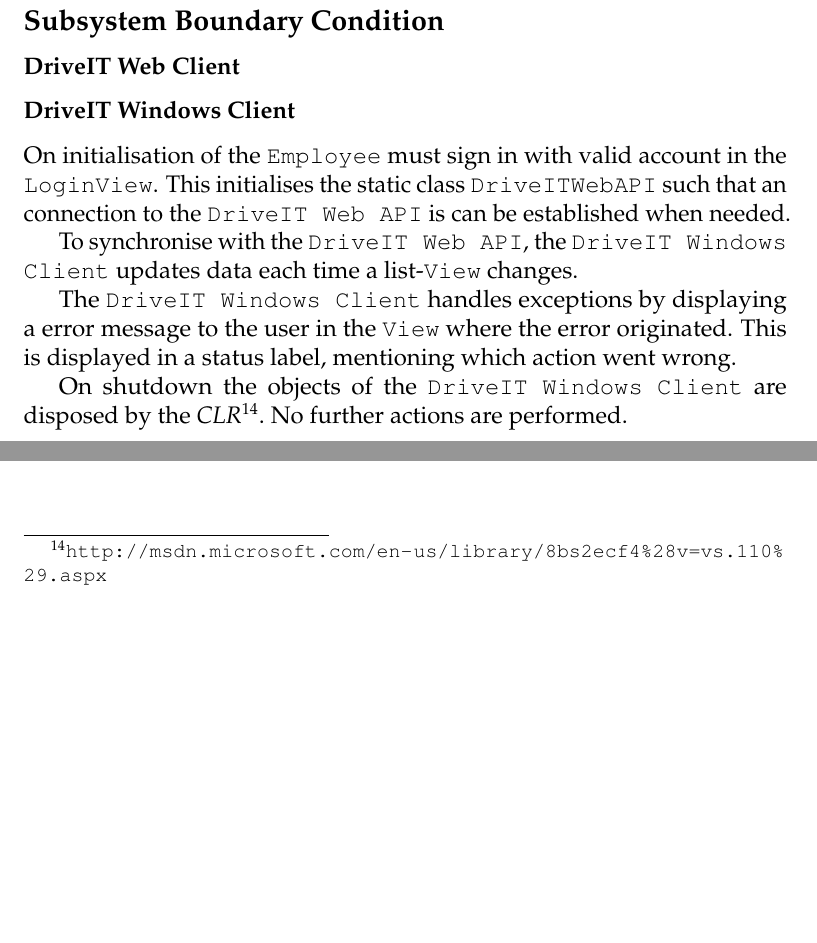
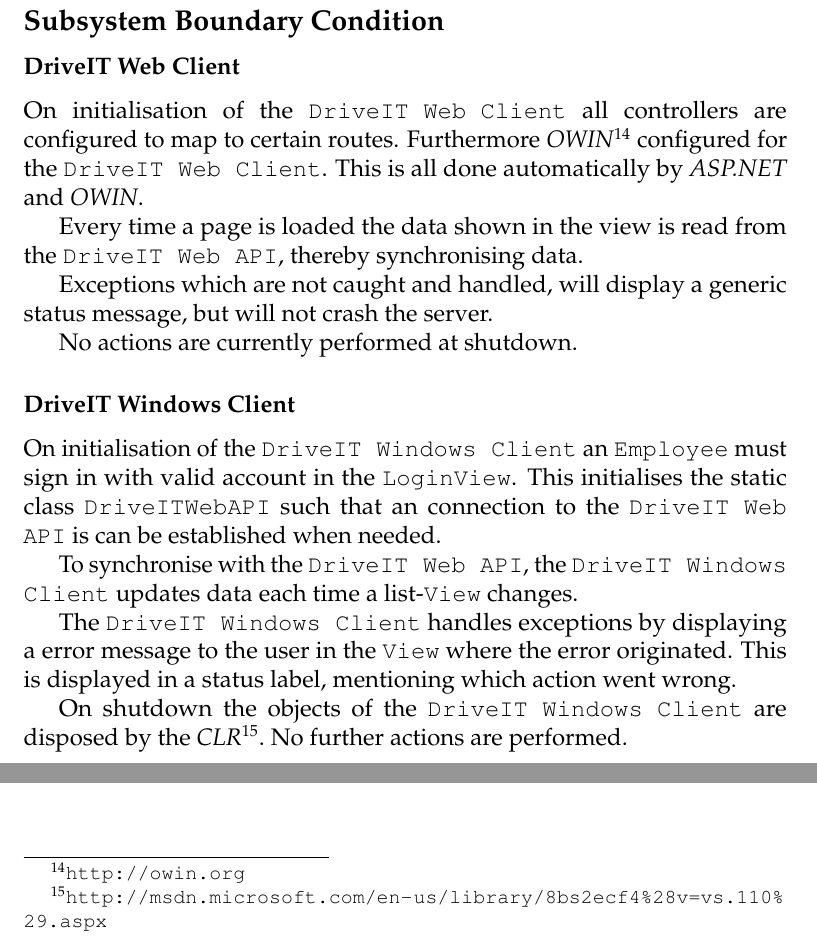
Before and after one commit to andersfischernielsen/DriveIT, a LaTeX book (documentation/tex/main.tex, which reads documentation/tex/SDD-Part/SDD-ProposedArchitecture-BoundaryConditions.tex): two parts of page 53 of 84, joined at a grey line, cut so that both start at the same text, the shorter picture padded with empty space. Compiled offline with pdfLaTeX; an older LaTeX class or package is replaced by its successor.

Commit message:
Finished the Boundary conditions

```diff
--- a/documentation/tex/SDD-Part/SDD-ProposedArchitecture-BoundaryConditions.tex
+++ b/documentation/tex/SDD-Part/SDD-ProposedArchitecture-BoundaryConditions.tex
@@ -6,9 +6,16 @@
 
 \subsection{Subsystem Boundary Condition}
 \subsubsection{DriveIT Web Client}
+On initialisation of the \texttt{DriveIT Web Client} all controllers are configured to map to certain routes. Furthermore \textit{OWIN}\footnote{\url{http://owin.org}} configured for the \texttt{DriveIT Web Client}. This is all done automatically by \textit{ASP.NET} and \textit{OWIN}.
+
+Every time a page is loaded the data shown in the view is read from the \texttt{DriveIT Web API}, thereby synchronising data.
+
+Exceptions which are not caught and handled, will display a generic status message, but will not crash the server.
+
+No actions are currently performed at shutdown.
 
 \subsubsection{DriveIT Windows Client}
-On initialisation of the \texttt{Employee} must sign in with valid account in the \texttt{LoginView}. This initialises the static class \texttt{DriveITWebAPI} such that an connection to the \texttt{DriveIT Web API} is can be established when needed.
+On initialisation of the \texttt{DriveIT Windows Client} an \texttt{Employee} must sign in with valid account in the \texttt{LoginView}. This initialises the static class \texttt{DriveITWebAPI} such that an connection to the \texttt{DriveIT Web API} is can be established when needed.
 
 To synchronise with the \texttt{DriveIT Web API}, the \texttt{DriveIT Windows Client} updates data each time a list-\texttt{View} changes.
 
```
